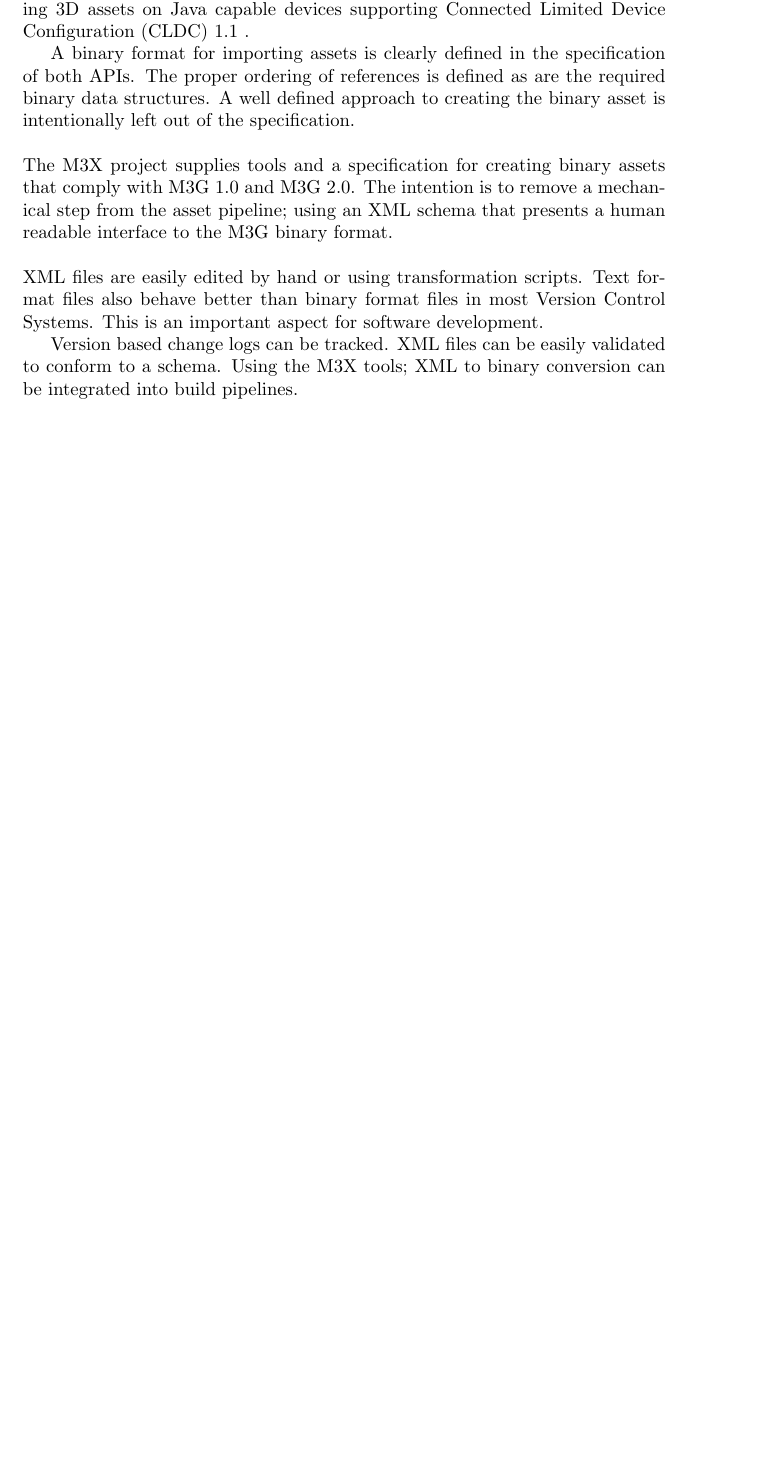
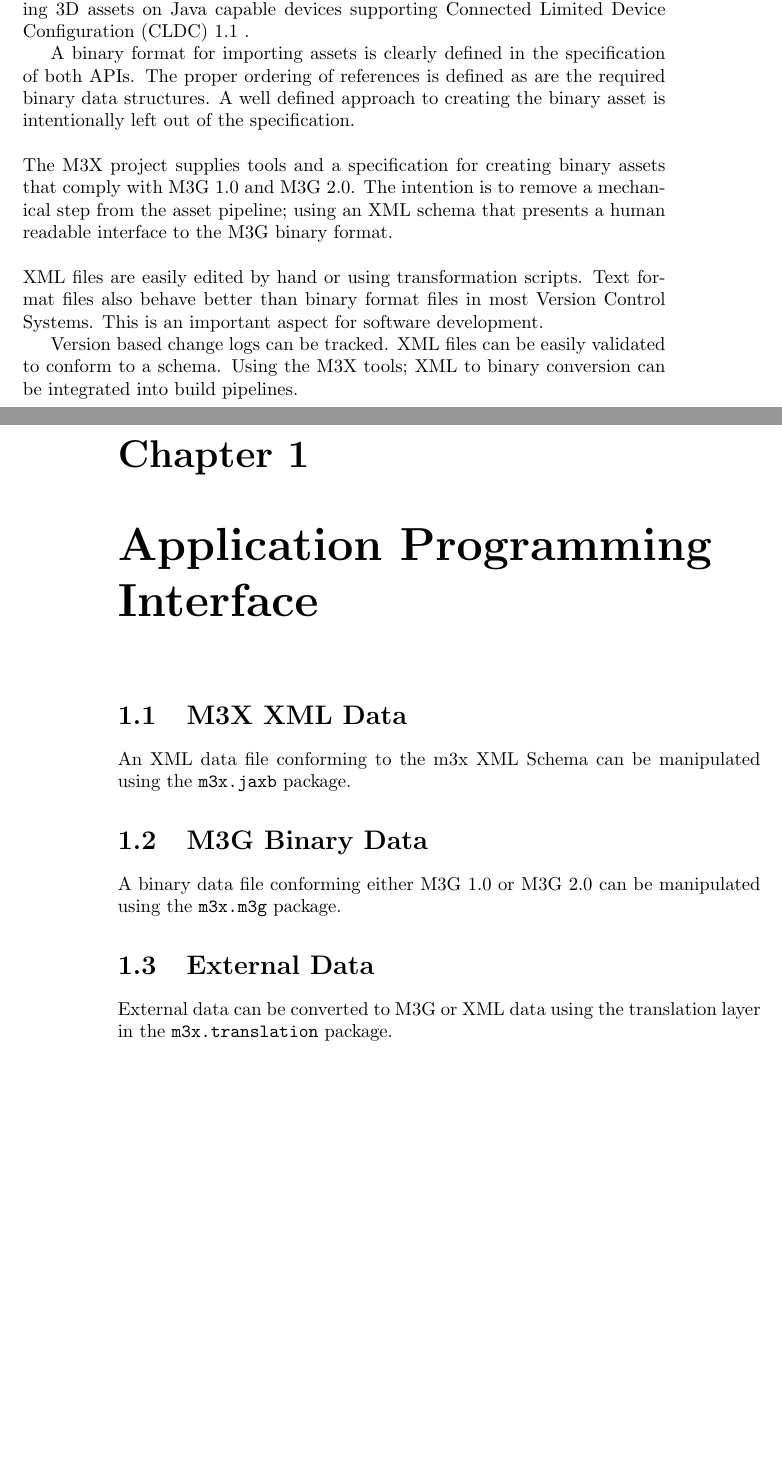
Before and after one commit to jacques-gasselin/m3x, a LaTeX document (tools/docs/tdd/tdd.tex, which reads tools/docs/tdd/chapters/api.tex): part of page 2 of 2 before the commit and two parts of pages 2 and 3 of 3 after it, the two joined at a grey line, cut so that both start at the same text, the shorter picture padded with empty space. Compiled offline with pdfLaTeX.

Commit message:
Added stub API chapter

```diff
--- /dev/null
+++ b/tools/docs/tdd/chapters/api.tex
@@ -0,0 +1,10 @@
+\chapter{Application Programming Interface}
+
+\section{M3X XML Data}
+An XML data file conforming to the m3x XML Schema can be manipulated using the \texttt{m3x.jaxb} package.
+
+\section{M3G Binary Data}
+A binary data file conforming either M3G 1.0 or M3G 2.0 can be manipulated using the \texttt{m3x.m3g} package.
+
+\section{External Data}
+External data can be converted to M3G or XML data using the translation layer in the \texttt{m3x.translation} package.
```
Also changed, not shown: tools/docs/tdd/tdd.tex (+2 -0 lines), tools/docs/tdd/tdd.pdf.
